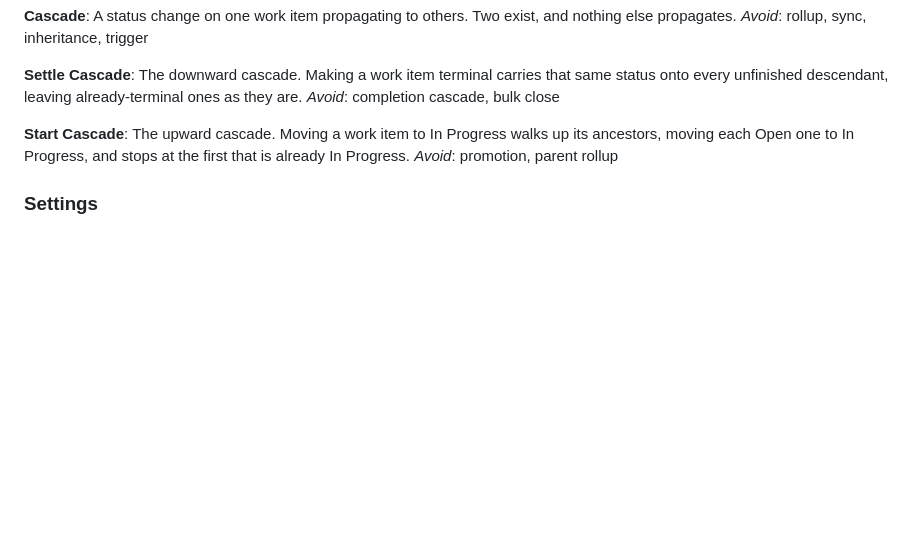
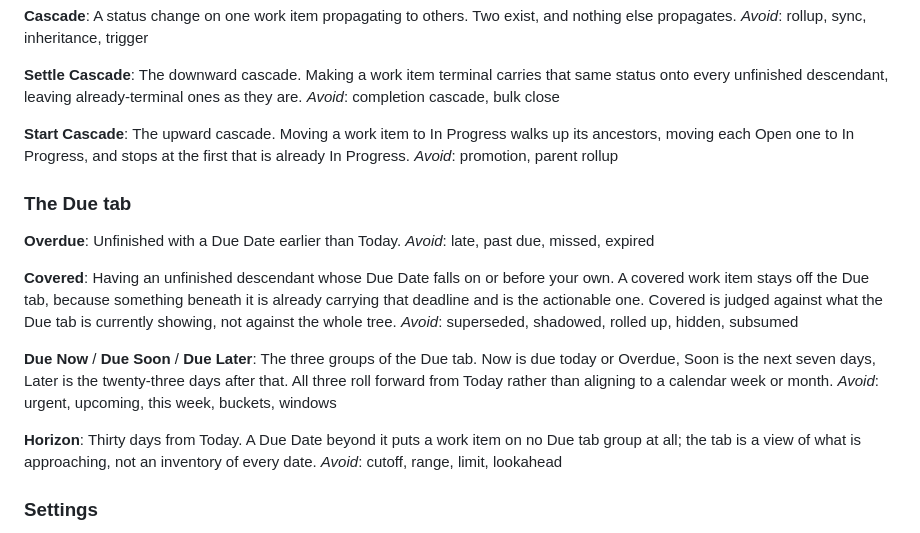
Before and after one commit to properdavid/DueNow, a Markdown page: CONTEXT.md, the part around the change. Drawn GitHub-style; blank space fills up the shorter version.

```diff
--- a/CONTEXT.md
+++ b/CONTEXT.md
@@ -124,6 +124,24 @@ _Avoid_: completion cascade, bulk close
 The upward cascade. Moving a work item to In Progress walks up its ancestors, moving each Open one to In Progress, and stops at the first that is already In Progress.
 _Avoid_: promotion, parent rollup
 
+### The Due tab
+
+**Overdue**:
+Unfinished with a Due Date earlier than Today.
+_Avoid_: late, past due, missed, expired
+
+**Covered**:
+Having an unfinished descendant whose Due Date falls on or before your own. A covered work item stays off the Due tab, because something beneath it is already carrying that deadline and is the actionable one. Covered is judged against what the Due tab is currently showing, not against the whole tree.
+_Avoid_: superseded, shadowed, rolled up, hidden, subsumed
+
+**Due Now** / **Due Soon** / **Due Later**:
+The three groups of the Due tab. Now is due today or Overdue, Soon is the next seven days, Later is the twenty-three days after that. All three roll forward from Today rather than aligning to a calendar week or month.
+_Avoid_: urgent, upcoming, this week, buckets, windows
+
+**Horizon**:
+Thirty days from Today. A Due Date beyond it puts a work item on no Due tab group at all; the tab is a view of what is approaching, not an inventory of every date.
+_Avoid_: cutoff, range, limit, lookahead
+
 ### Settings
 
 **Household Timezone**:
```
Also changed, not shown: docs/adr/0009-the-due-tab-shows-the-deepest-item-carrying-each-deadline.md (added, +23 -0 lines).
